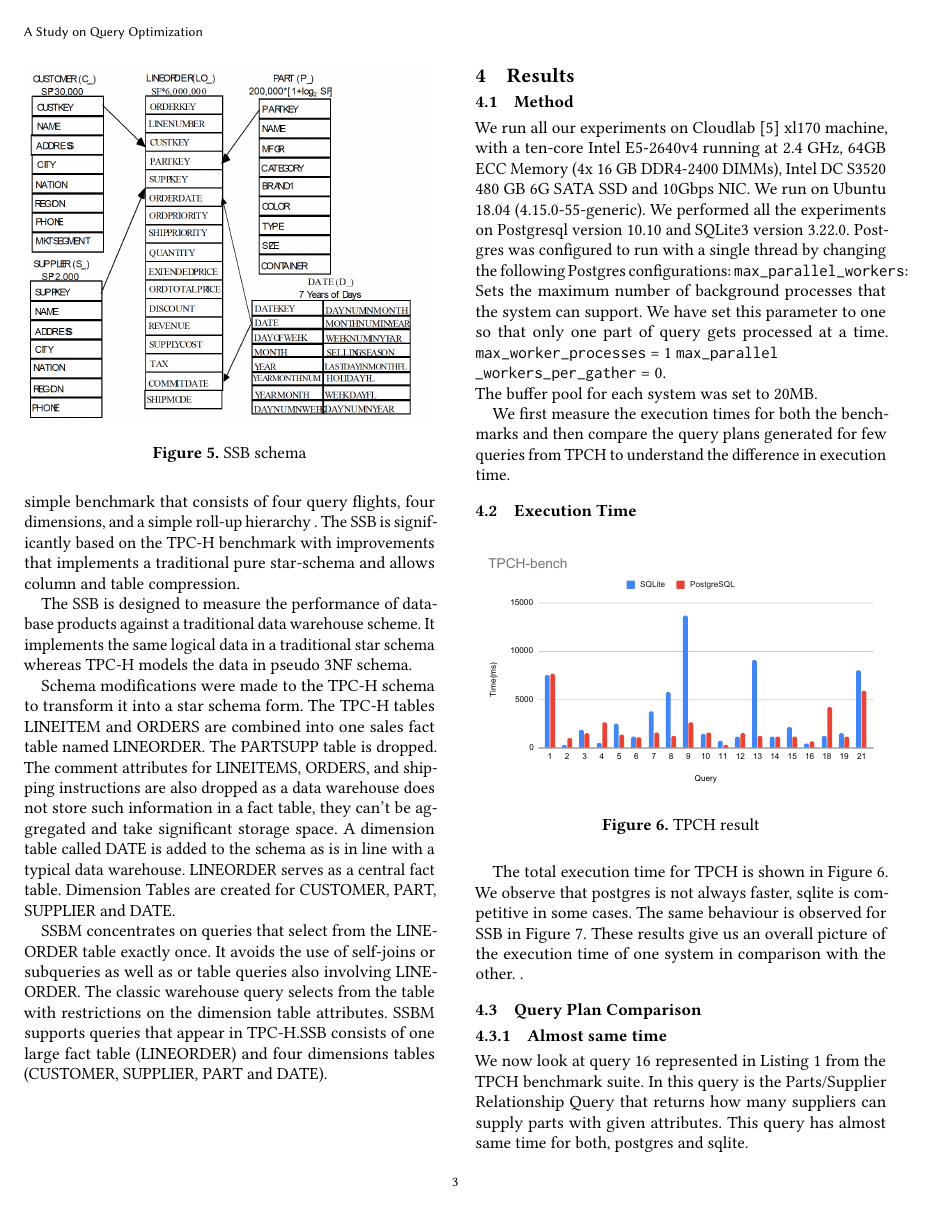
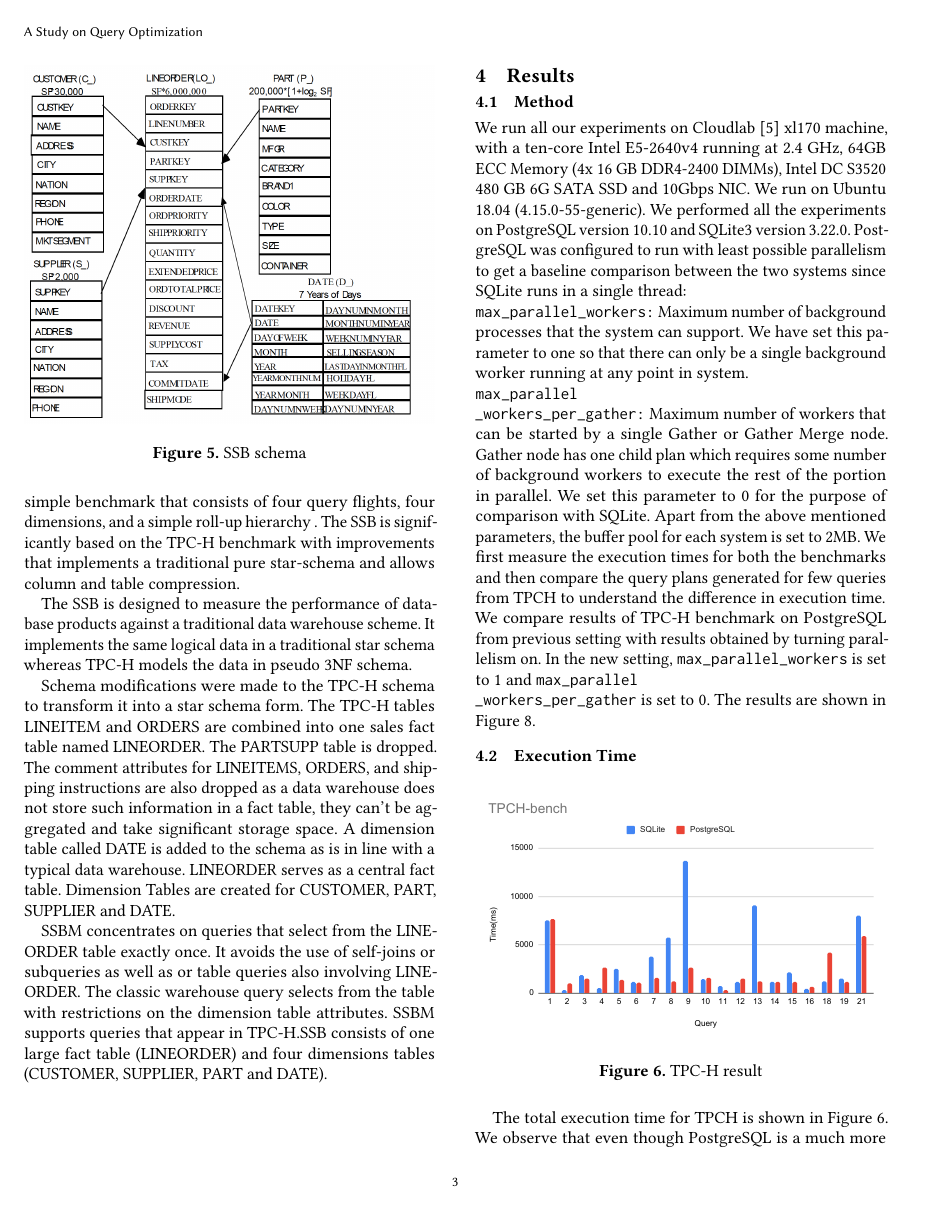
Before and after one commit to Anjali05/CS764-project, a LaTeX paper (Report/paper.tex, which reads Report/results.tex): page 3 of 7. Compiled offline with pdfLaTeX.

Commit message:
my local changes

```diff
--- a/Report/results.tex
+++ b/Report/results.tex
@@ -2,17 +2,16 @@
 \label{sec:results}
 
 \subsection{Method}
-We run all our experiments on Cloudlab [5] xl170 machine, with a ten-core Intel E5-2640v4 running at 2.4 GHz, 64GB ECC Memory (4x 16 GB DDR4-2400 DIMMs), Intel DC S3520 480 GB 6G SATA SSD and 10Gbps NIC. We run on Ubuntu 18.04 (4.15.0-55-generic). We performed all the experiments on Postgresql version 10.10 and SQLite3 version 3.22.0. Postgres was configured to run with a  single thread by changing the following Postgres configurations:
-\texttt{max\_parallel\_workers}: Sets the maximum number of background processes that the system can support. We have set this parameter to one so that only one part of query gets processed at a time.
-\texttt{max\_worker\_processes} = 1
-\texttt{max\_parallel\\\_workers\_per\_gather} = 0.\\
-The buffer pool for each system was set to 20MB.
-
-We first measure the execution times for both the benchmarks and then compare the query plans generated for few queries from TPCH to understand the difference in execution time.
-
+We run all our experiments on Cloudlab [5] xl170 machine, with a ten-core Intel E5-2640v4 running at 2.4 GHz, 64GB ECC Memory (4x 16 GB DDR4-2400 DIMMs), Intel DC S3520 480 GB 6G SATA SSD and 10Gbps NIC. We run on Ubuntu 18.04 (4.15.0-55-generic). We performed all the experiments on PostgreSQL version 10.10 and SQLite3 version 3.22.0. PostgreSQL was configured to run with least possible parallelism to get a baseline comparison between the two systems since SQLite runs in a single thread:\\
+\texttt{max\_parallel\_workers:} Maximum number of background processes that the system can support.
+We have set this parameter to one so that there can only be a single background worker running at any point in system.\\
+\texttt{max\_parallel\\\_workers\_per\_gather:} Maximum number of workers that can be started by a single Gather or Gather Merge node. Gather node has one child plan which requires some number of background workers to execute the rest of the portion in parallel. We set this parameter to 0 for the purpose of comparison with SQLite.
+Apart from the above mentioned parameters, the buffer pool for each system is set to 2MB.
+We first measure the execution times for both the benchmarks and then compare the query plans generated for few queries from TPCH to understand the difference in execution time.\\
+We compare results of TPC-H benchmark on PostgreSQL from previous setting with results obtained by turning parallelism on. In the new setting, \texttt{max\_parallel\_workers} is set to 1 and \texttt{max\_parallel\\\_workers\_per\_gather} is set to 0. The results are shown in Figure~\ref{fig:tpch_pg_parallel_non_parallel}.
 
 \subsection{Execution Time}
 \label{sec:time}
 
-\fig{width=\columnwidth}{tpch_result}{\textmd{TPCH result}}{fig:tpch_result}
+\fig{width=\columnwidth}{tpch_result}{\textmd{TPC-H result}}{fig:tpch_result}
 \fig{width=\columnwidth}{ssb_result}{\textmd{SSB result}}{fig:ssb_result}
@@ -19,7 +19,5 @@ We first measure the execution times for both the benchmarks and then compare th
 
-
-The total execution time for TPCH is shown in Figure~\ref{fig:tpch_result}. We observe that postgres is not always faster, sqlite is competitive in some cases. The same behaviour is observed for SSB in Figure~\ref{fig:ssb_result}. These results give us an overall picture of the execution time of one system in comparison with the other.
-.
+The total execution time for TPCH is shown in Figure~\ref{fig:tpch_result}. We observe that even though PostgreSQL is a much more complex system than the light-weight SQLite, it is not always faster. SQLite is competitive in some cases. The same behaviour is observed for SSB in Figure~\ref{fig:ssb_result}. These results give us an overall picture of the execution time of one system in comparison with the other.\\
 
 
 \subsection{Query Plan Comparison}
@@ -48,4 +46,3 @@ The total execution time for TPCH is shown in Figure~\ref{fig:tpch_result}. We o
         \label{fig:sqlite-16}
 \end{figure*}
 
-We now look at query 16 represented in Listing~\ref{q16} from the TPCH benchmark suite. In this query is the Parts/Supplier Relationship Query that returns how many suppliers can supply parts with given attributes. This query has almost same time for both, postgres and sqlite.
```
Also changed, not shown: Report/graphs/TPC-H_Postgres_Parallel_vs_Non-Parallel_Query_Execution.pdf (added), Report/results.tex (16 more changed lines).
